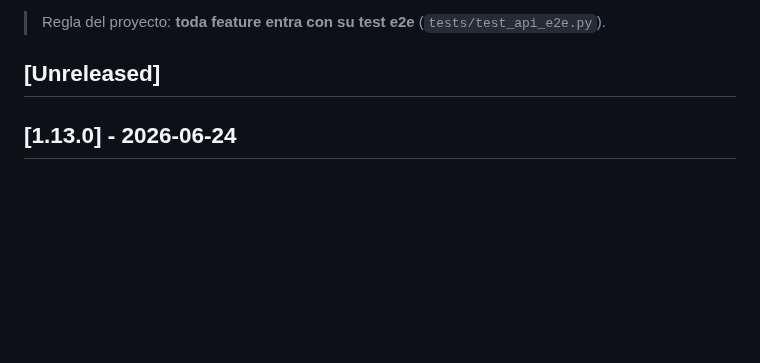
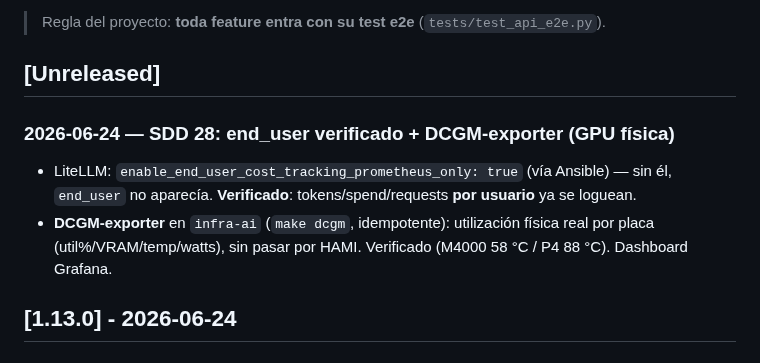
Before and after one commit to villadalmine/online-game, a Markdown page: CHANGELOG.md, the part around the change. Drawn GitHub-style; blank space fills up the shorter version.

```diff
--- a/CHANGELOG.md
+++ b/CHANGELOG.md
@@ -6,6 +6,12 @@ Registro de todo lo que vamos logrando. Formato basado en
 > Regla del proyecto: **toda feature entra con su test e2e** (`tests/test_api_e2e.py`).
 
 ## [Unreleased]
+
+### 2026-06-24 — SDD 28: end_user verificado + DCGM-exporter (GPU física)
+- LiteLLM: `enable_end_user_cost_tracking_prometheus_only: true` (vía Ansible) — sin él, `end_user`
+  no aparecía. **Verificado**: tokens/spend/requests **por usuario** ya se loguean.
+- **DCGM-exporter** en `infra-ai` (`make dcgm`, idempotente): utilización física real por placa
+  (util%/VRAM/temp/watts), sin pasar por HAMI. Verificado (M4000 58 °C / P4 88 °C). Dashboard Grafana.
 
 ## [1.13.0] - 2026-06-24
 
```
Also changed, not shown: docs/sdd-llm-usage-metrics.md (+22 -2 lines).
